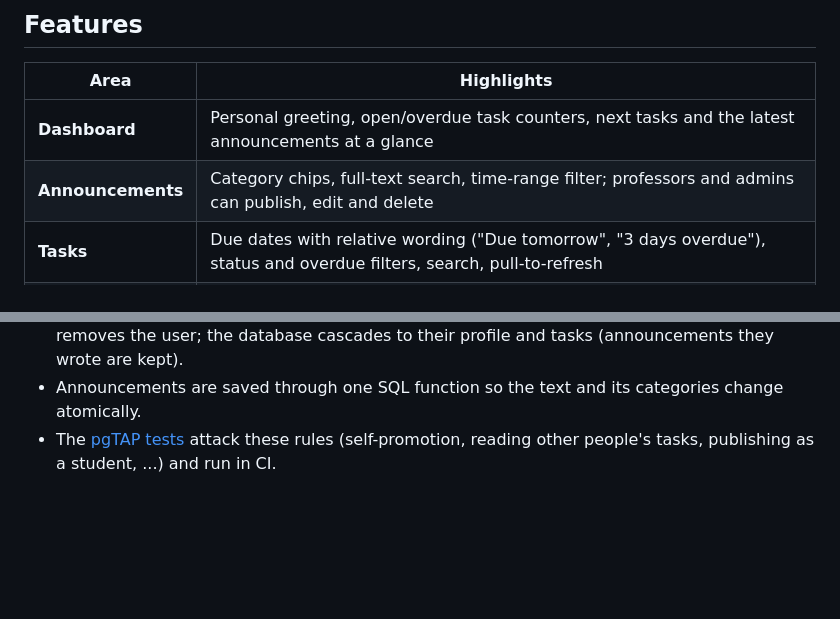
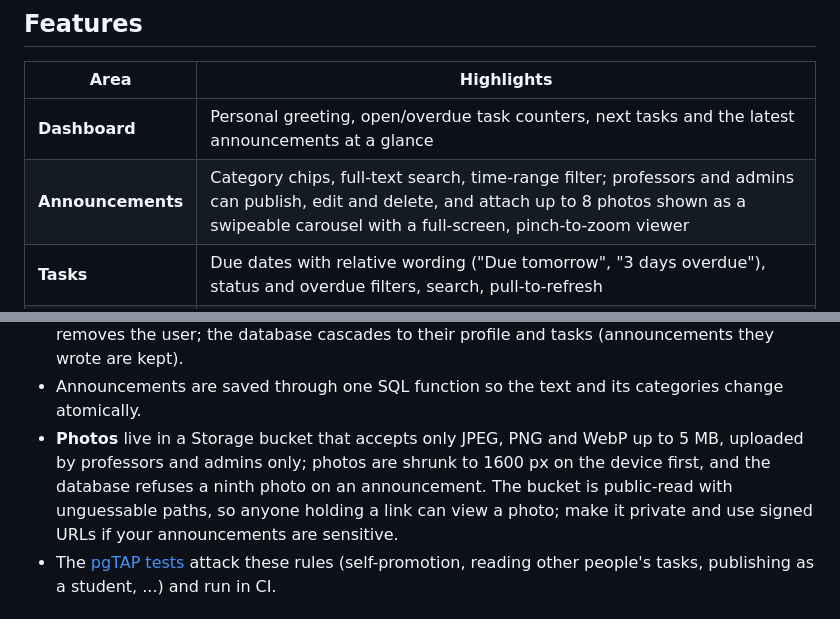
Before and after one commit to Marzouki-Sami/campus-companion-app, a Markdown page: README.md, 2 parts joined by grey strips. Rendered like a GitHub page; blank space fills up the shorter version.

Commit message:
Document announcement photos

```diff
--- a/README.md
+++ b/README.md
@@ -20,7 +20,7 @@
 | Area | Highlights |
 | --- | --- |
 | **Dashboard** | Personal greeting, open/overdue task counters, next tasks and the latest announcements at a glance |
-| **Announcements** | Category chips, full-text search, time-range filter; professors and admins can publish, edit and delete |
+| **Announcements** | Category chips, full-text search, time-range filter; professors and admins can publish, edit and delete, and attach up to 8 photos shown as a swipeable carousel with a full-screen, pinch-to-zoom viewer |
 | **Tasks** | Due dates with relative wording ("Due tomorrow", "3 days overdue"), status and overdue filters, search, pull-to-refresh |
 | **Administration** | Tabbed dashboard to manage users (role, suspension, name, account deletion) and announcement categories |
 | **Accounts** | Email/password sign-up with **email verification** (6-digit code), a strong-password policy with a live checklist, **forgot-password** by emailed code, profile editing |
@@ -117,6 +117,7 @@ Everything is denied by default and the [migration](supabase/migrations/20260101
 - **Bot protection (optional).** With a [Cloudflare Turnstile](https://www.cloudflare.com/products/turnstile/) site key the app shows a short challenge before sign-in, sign-up, resending a code and password reset, and Supabase refuses requests without a valid token. Off by default so the project runs with no external account.
 - **Only an admin can delete an account**; users cannot delete their own. Deleting needs the service-role key, which must never ship in an app, so the app calls the [`admin-delete-user`](supabase/functions/admin-delete-user/index.ts) Edge Function. It verifies the caller's token, requires the admin role, refuses self-deletion, and then removes the user; the database cascades to their profile and tasks (announcements they wrote are kept).
 - Announcements are saved through one SQL function so the text and its categories change atomically.
+- **Photos** live in a Storage bucket that accepts only JPEG, PNG and WebP up to 5 MB, uploaded by professors and admins only; photos are shrunk to 1600 px on the device first, and the database refuses a ninth photo on an announcement. The bucket is public-read with unguessable paths, so anyone holding a link can view a photo; make it private and use signed URLs if your announcements are sensitive.
 - The [pgTAP tests](supabase/tests/database/rls.test.sql) attack these rules (self-promotion, reading other people's tasks, publishing as a student, ...) and run in CI.
 
 ## Getting started
```
